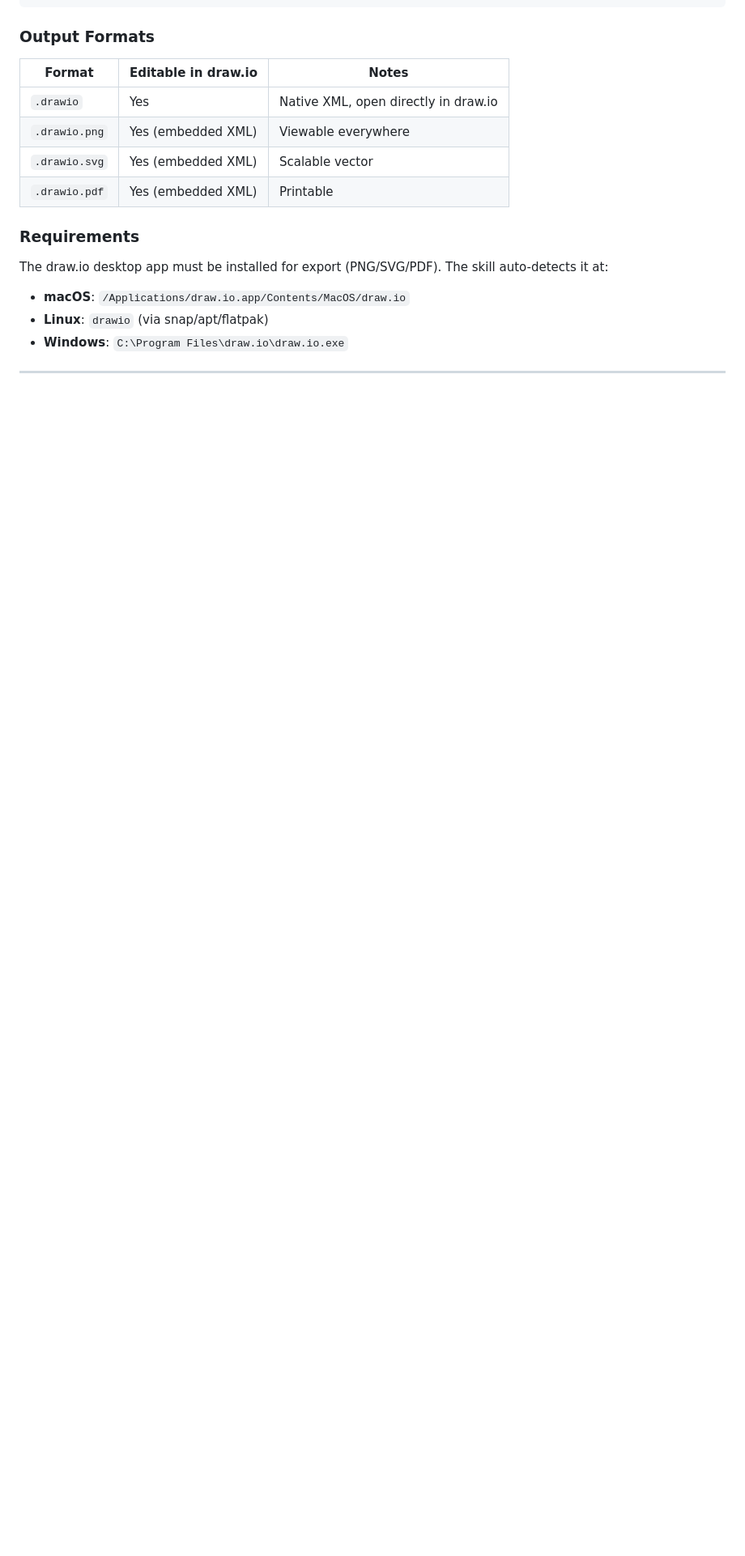
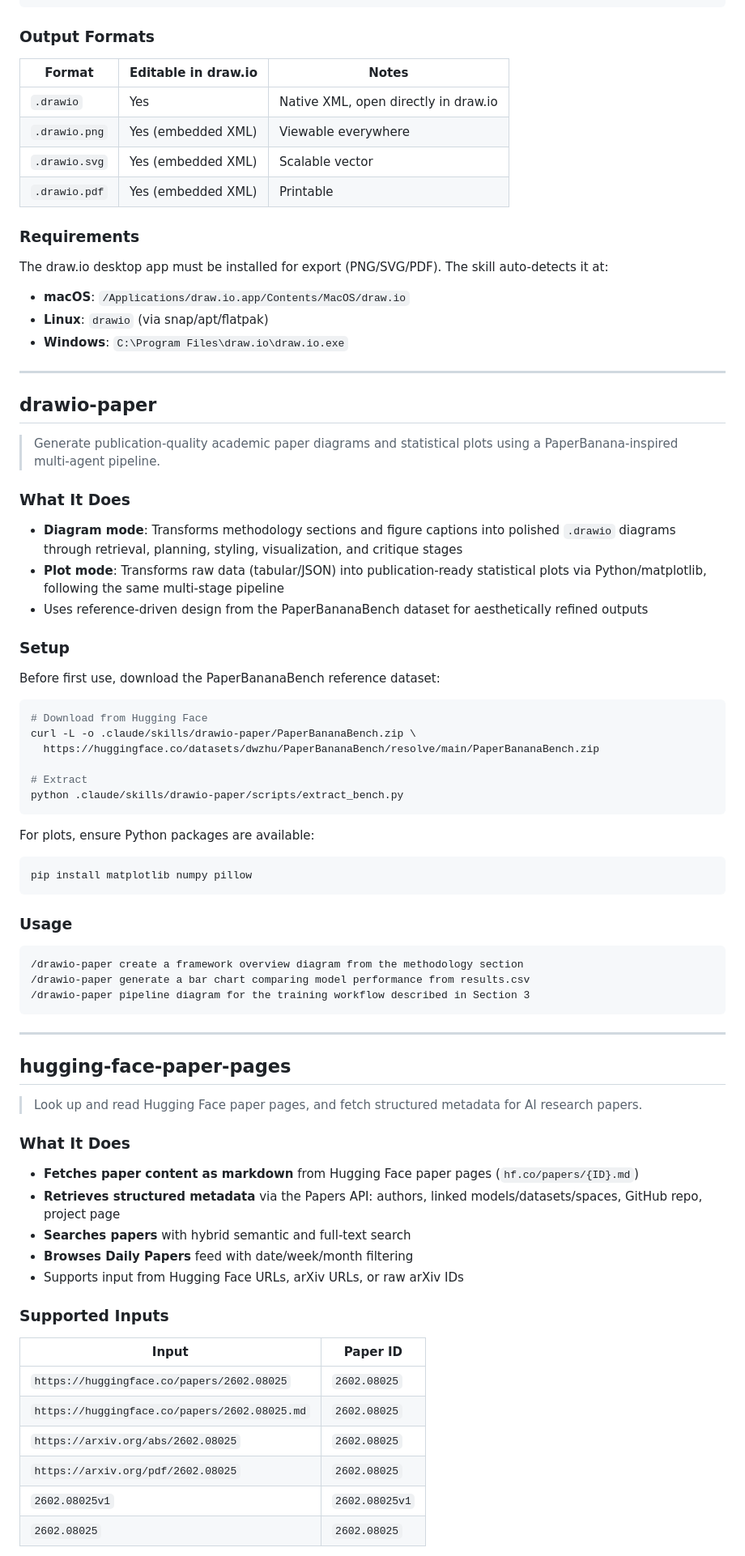
Before and after one commit to pengqianhan/open-paper-skills, a Markdown page: README.md, the part around one of its changes. Shown at 81% size. GitHub-like rendering; blank space fills up the shorter version.

Commit message:
Add new skills documentation for drawio-paper, hugging-face-paper-pages, and alphaxiv-paper-lookup, detailing their functionalities, setup instructions, and usage examples in the README.md.

````diff
--- a/README.md
+++ b/README.md
@@ -188,3 +193,65 @@ The draw.io desktop app must be installed for export (PNG/SVG/PDF). The skill au
 
 ---
 
+## drawio-paper
+
+> Generate publication-quality academic paper diagrams and statistical plots using a PaperBanana-inspired multi-agent pipeline.
+
+### What It Does
+
+- **Diagram mode**: Transforms methodology sections and figure captions into polished `.drawio` diagrams through retrieval, planning, styling, visualization, and critique stages
+- **Plot mode**: Transforms raw data (tabular/JSON) into publication-ready statistical plots via Python/matplotlib, following the same multi-stage pipeline
+- Uses reference-driven design from the PaperBananaBench dataset for aesthetically refined outputs
+
+### Setup
+
+Before first use, download the PaperBananaBench reference dataset:
+
+```bash
+# Download from Hugging Face
+curl -L -o .claude/skills/drawio-paper/PaperBananaBench.zip \
+  https://huggingface.co/datasets/dwzhu/PaperBananaBench/resolve/main/PaperBananaBench.zip
+
+# Extract
+python .claude/skills/drawio-paper/scripts/extract_bench.py
+```
+
+For plots, ensure Python packages are available:
+
+```bash
+pip install matplotlib numpy pillow
+```
+
+### Usage
+
+```
+/drawio-paper create a framework overview diagram from the methodology section
+/drawio-paper generate a bar chart comparing model performance from results.csv
+/drawio-paper pipeline diagram for the training workflow described in Section 3
+```
+
+---
+
+## hugging-face-paper-pages
+
+> Look up and read Hugging Face paper pages, and fetch structured metadata for AI research papers.
+
+### What It Does
+
+- **Fetches paper content as markdown** from Hugging Face paper pages (`hf.co/papers/{ID}.md`)
+- **Retrieves structured metadata** via the Papers API: authors, linked models/datasets/spaces, GitHub repo, project page
+- **Searches papers** with hybrid semantic and full-text search
+- **Browses Daily Papers** feed with date/week/month filtering
+- Supports input from Hugging Face URLs, arXiv URLs, or raw arXiv IDs
+
+### Supported Inputs
+
+| Input | Paper ID |
+|-------|----------|
+| `https://huggingface.co/papers/2602.08025` | `2602.08025` |
+| `https://huggingface.co/papers/2602.08025.md` | `2602.08025` |
+| `https://arxiv.org/abs/2602.08025` | `2602.08025` |
+| `https://arxiv.org/pdf/2602.08025` | `2602.08025` |
+| `2602.08025v1` | `2602.08025v1` |
+| `2602.08025` | `2602.08025` |
+
````
Also changed, not shown: other parts of README.md (+75 -1 lines).
